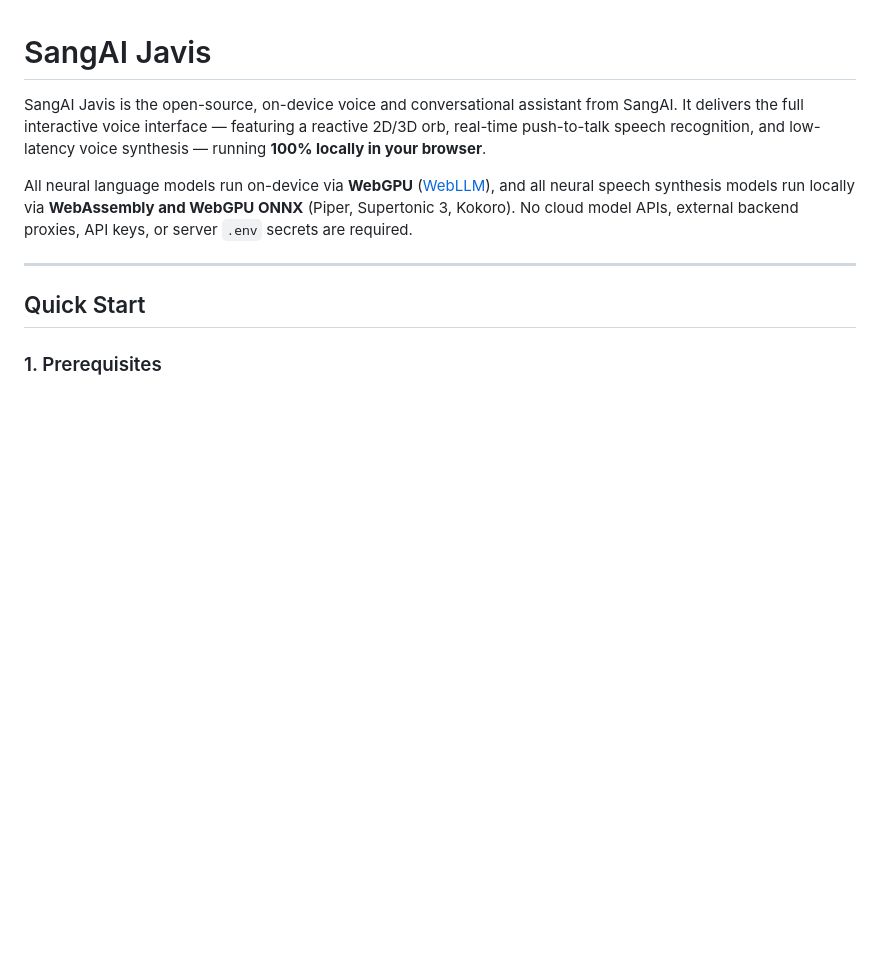
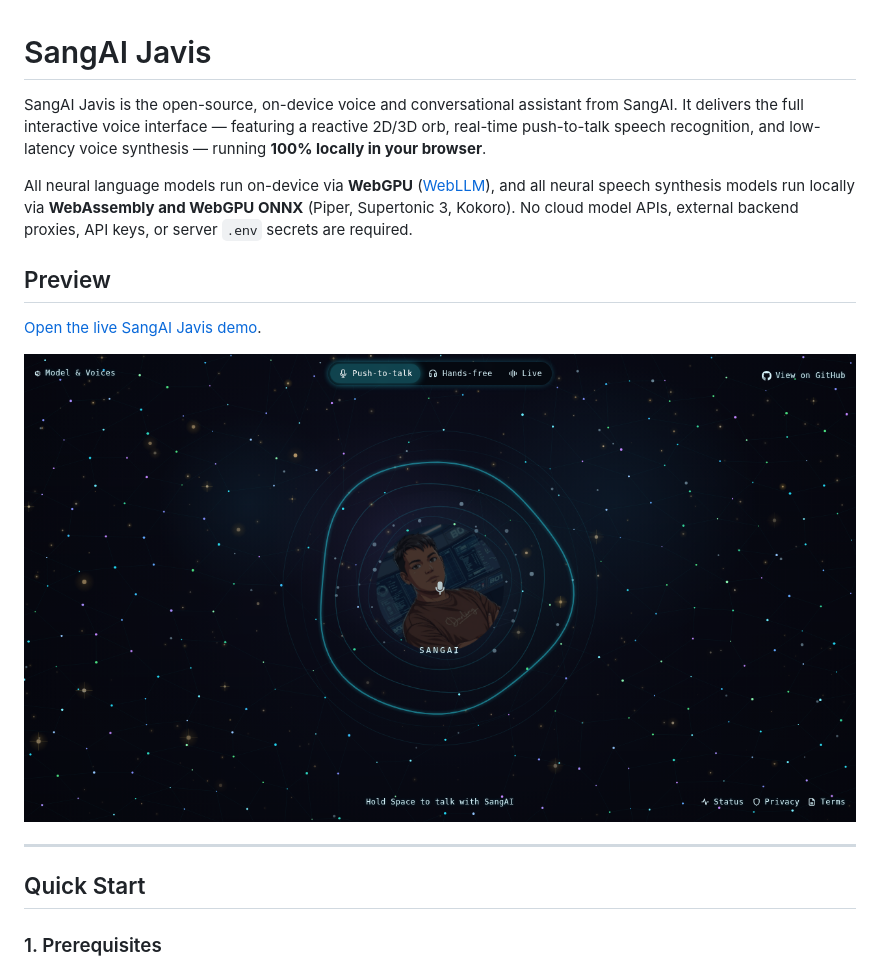
Before and after one commit to sangaitoday/sangai-jarvis, a Markdown page: README.md, the part around the change. Rendered like a GitHub page; pictures changed too: assets/screenshots/sangai-live-demo.png (added); blank space fills up the shorter version.

Commit message:
docs: add live SangAI demo preview
Co-Authored-By: SangAI <sang+ai@elsanow.io>

```diff
--- a/README.md
+++ b/README.md
@@ -3,6 +3,12 @@
 SangAI Javis is the open-source, on-device voice and conversational assistant from SangAI. It delivers the full interactive voice interface — featuring a reactive 2D/3D orb, real-time push-to-talk speech recognition, and low-latency voice synthesis — running **100% locally in your browser**.
 
 All neural language models run on-device via **WebGPU** ([WebLLM](https://webllm.mlc.ai/)), and all neural speech synthesis models run locally via **WebAssembly and WebGPU ONNX** (Piper, Supertonic 3, Kokoro). No cloud model APIs, external backend proxies, API keys, or server `.env` secrets are required.
+
+## Preview
+
+[Open the live SangAI Javis demo](https://www.sangai.today/).
+
+[![SangAI website with the Javis voice orb, push-to-talk controls, and navigation](assets/screenshots/sangai-live-demo.png)](https://www.sangai.today/)
 
 ---
 
```
